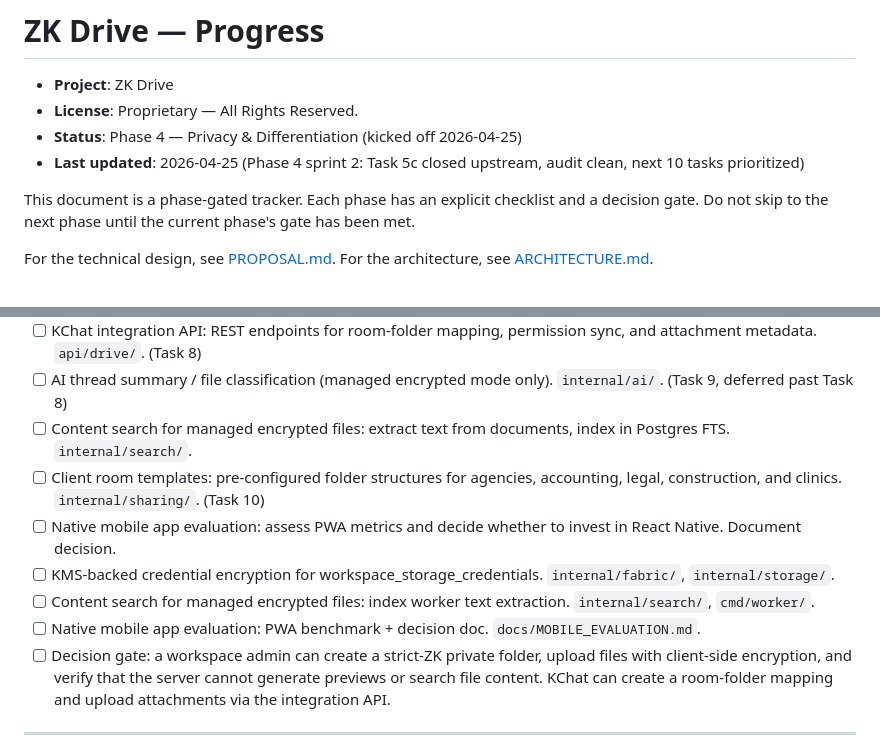
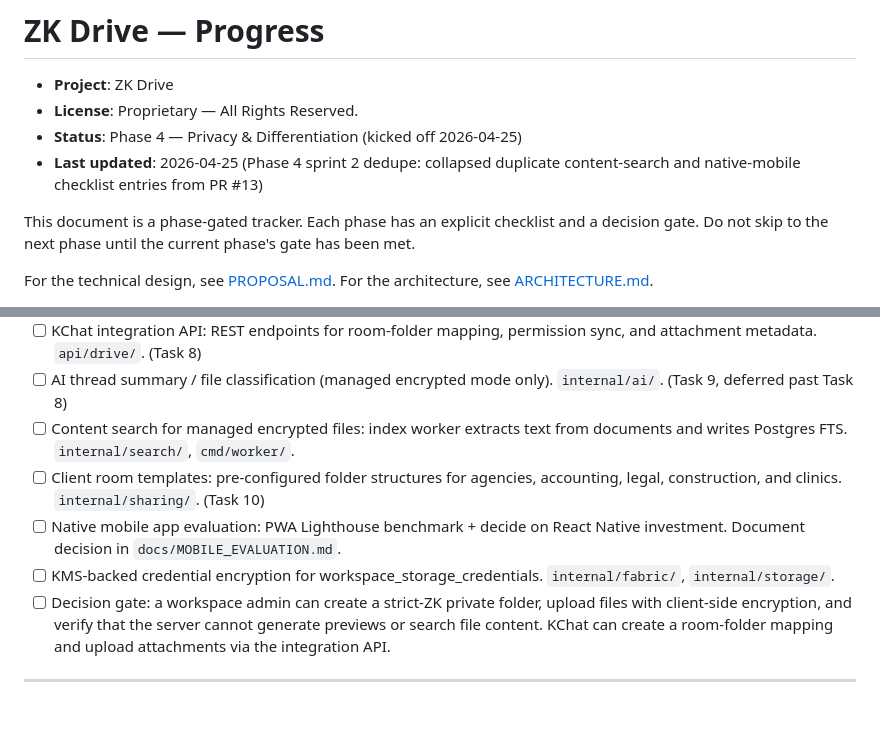
Before and after one commit to kennguy3n/zk-drive, a Markdown page: docs/PROGRESS.md, 2 parts joined by grey strips. Drawn GitHub-style; blank space fills up the shorter version.

Commit message:
docs(progress): dedupe Phase 4 content-search and native-mobile checklist entries from PR #13

```diff
--- a/docs/PROGRESS.md
+++ b/docs/PROGRESS.md
@@ -3,7 +3,7 @@
 - **Project**: ZK Drive
 - **License**: Proprietary — All Rights Reserved.
 - **Status**: Phase 4 — Privacy & Differentiation (kicked off 2026-04-25)
-- **Last updated**: 2026-04-25 (Phase 4 sprint 2: Task 5c closed upstream, audit clean, next 10 tasks prioritized)
+- **Last updated**: 2026-04-25 (Phase 4 sprint 2 dedupe: collapsed duplicate content-search and native-mobile checklist entries from PR #13)
 
 This document is a phase-gated tracker. Each phase has an explicit
 checklist and a decision gate. Do not skip to the next phase until
@@ -609,20 +609,18 @@ Checklist:
 - [ ] AI thread summary / file classification (managed encrypted mode
       only). `internal/ai/`.
       (Task 9, deferred past Task 8)
-- [ ] Content search for managed encrypted files: extract text from
-      documents, index in Postgres FTS. `internal/search/`.
+- [ ] Content search for managed encrypted files: index worker
+      extracts text from documents and writes Postgres FTS.
+      `internal/search/`, `cmd/worker/`.
 - [ ] Client room templates: pre-configured folder structures for
       agencies, accounting, legal, construction, and clinics.
       `internal/sharing/`.
       (Task 10)
-- [ ] Native mobile app evaluation: assess PWA metrics and decide
-      whether to invest in React Native. Document decision.
+- [ ] Native mobile app evaluation: PWA Lighthouse benchmark + decide
+      on React Native investment. Document decision in
+      `docs/MOBILE_EVALUATION.md`.
 - [ ] KMS-backed credential encryption for workspace_storage_credentials.
       `internal/fabric/`, `internal/storage/`.
-- [ ] Content search for managed encrypted files: index worker text
-      extraction. `internal/search/`, `cmd/worker/`.
-- [ ] Native mobile app evaluation: PWA benchmark + decision doc.
-      `docs/MOBILE_EVALUATION.md`.
 - [ ] Decision gate: a workspace admin can create a strict-ZK private
       folder, upload files with client-side encryption, and verify
       that the server cannot generate previews or search file
```
